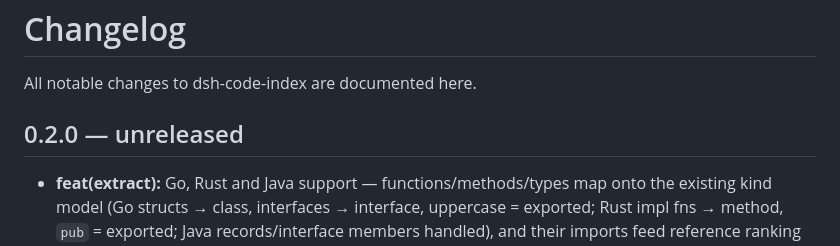
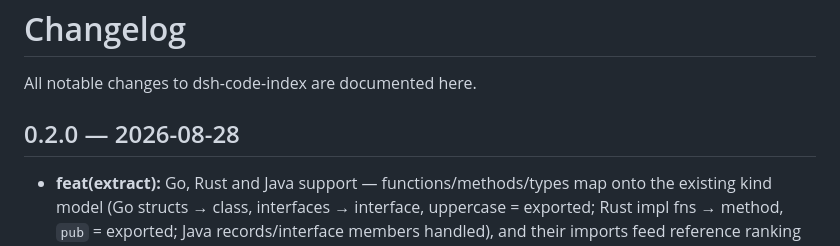
Before and after one commit to lemonxiny55/dsh-code-index, a Markdown page: CHANGELOG.md, the part around the change. Drawn GitHub-style.

Commit message:
chore(release): stamp 0.2.0 date

```diff
--- a/CHANGELOG.md
+++ b/CHANGELOG.md
@@ -2,7 +2,7 @@
 
 All notable changes to dsh-code-index are documented here.
 
-## 0.2.0 — unreleased
+## 0.2.0 — 2026-08-28
 
 - **feat(extract):** Go, Rust and Java support — functions/methods/types map onto the existing kind model (Go structs → class, interfaces → interface, uppercase = exported; Rust impl fns → method, `pub` = exported; Java records/interface members handled), and their imports feed reference ranking (`import` paths, `use` declarations, Java package imports).
 - **feat(map):** reference-aware ranking — imports are extracted per file (ES imports/re-exports, Python imports) and each in-repo import adds 0.5 to the target's map score, so heavily-imported core files outrank symbol-dense-but-peripheral ones. Resolution handles extensions, index files, `__init__.py`, and Go/Java-style rooted paths via suffix fallback.
```
